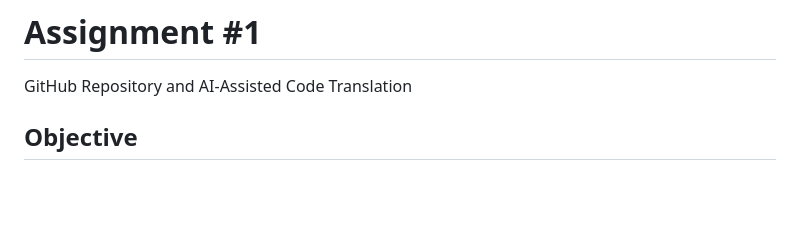
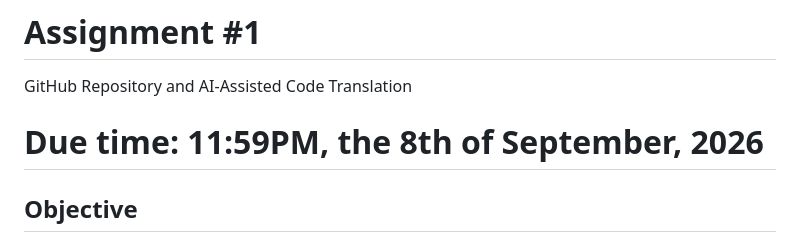
Before and after one commit to AnaySharma22/CS413-2026-Fall-AnaySharma22, a Markdown page: assigns/01/Assign01.md, the part around the change. Rendered like a GitHub page; blank space fills up the shorter version.

Commit message:
Updating: very very minorly

```diff
--- a/assigns/01/Assign01.md
+++ b/assigns/01/Assign01.md
@@ -1,5 +1,7 @@
 # Assignment #1
 GitHub Repository and AI-Assisted Code Translation
+
+# Due time: 11:59PM, the 8th of September, 2026
 
 ## Objective
 
```
